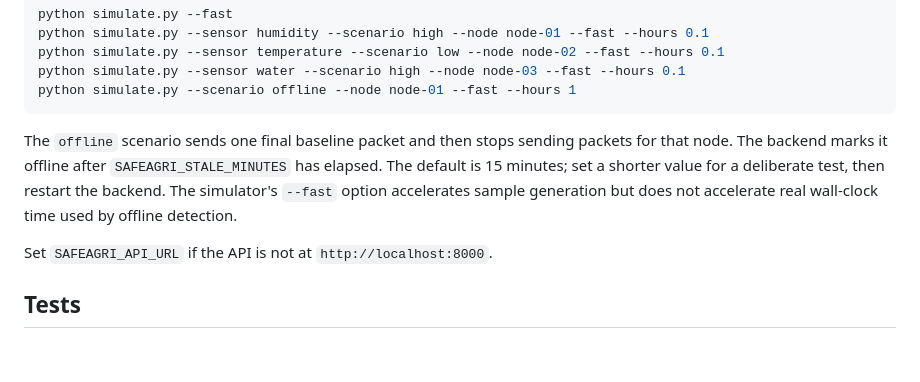
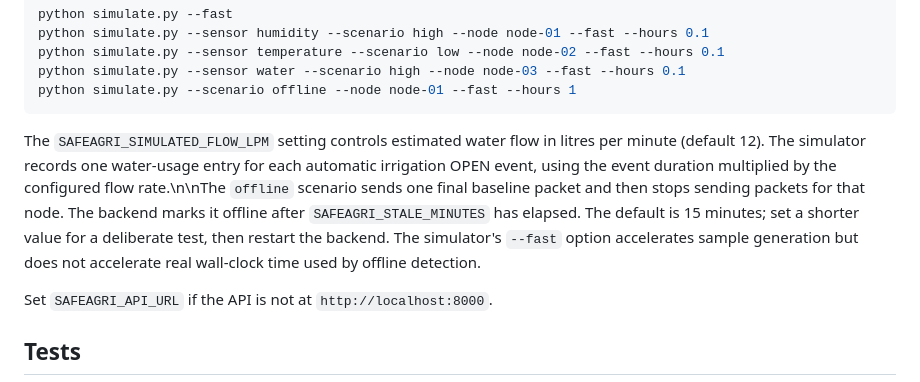
Before and after one commit to LameckM/safeagri-zm, a Markdown page: README.md, the part around the change. GitHub-like rendering; blank space fills up the shorter version.

Commit message:
Clarify water usage event-based simulation

````diff
--- a/README.md
+++ b/README.md
@@ -82,7 +82,7 @@ python simulate.py --sensor water --scenario high --node node-03 --fast --hours
 python simulate.py --scenario offline --node node-01 --fast --hours 1
 ```
 
-The `offline` scenario sends one final baseline packet and then stops sending packets for that node. The backend marks it offline after `SAFEAGRI_STALE_MINUTES` has elapsed. The default is 15 minutes; set a shorter value for a deliberate test, then restart the backend. The simulator's `--fast` option accelerates sample generation but does not accelerate real wall-clock time used by offline detection.
+The `SAFEAGRI_SIMULATED_FLOW_LPM` setting controls estimated water flow in litres per minute (default 12). The simulator records one water-usage entry for each automatic irrigation OPEN event, using the event duration multiplied by the configured flow rate.\n\nThe `offline` scenario sends one final baseline packet and then stops sending packets for that node. The backend marks it offline after `SAFEAGRI_STALE_MINUTES` has elapsed. The default is 15 minutes; set a shorter value for a deliberate test, then restart the backend. The simulator's `--fast` option accelerates sample generation but does not accelerate real wall-clock time used by offline detection.
 
 Set `SAFEAGRI_API_URL` if the API is not at `http://localhost:8000`.
 
````
